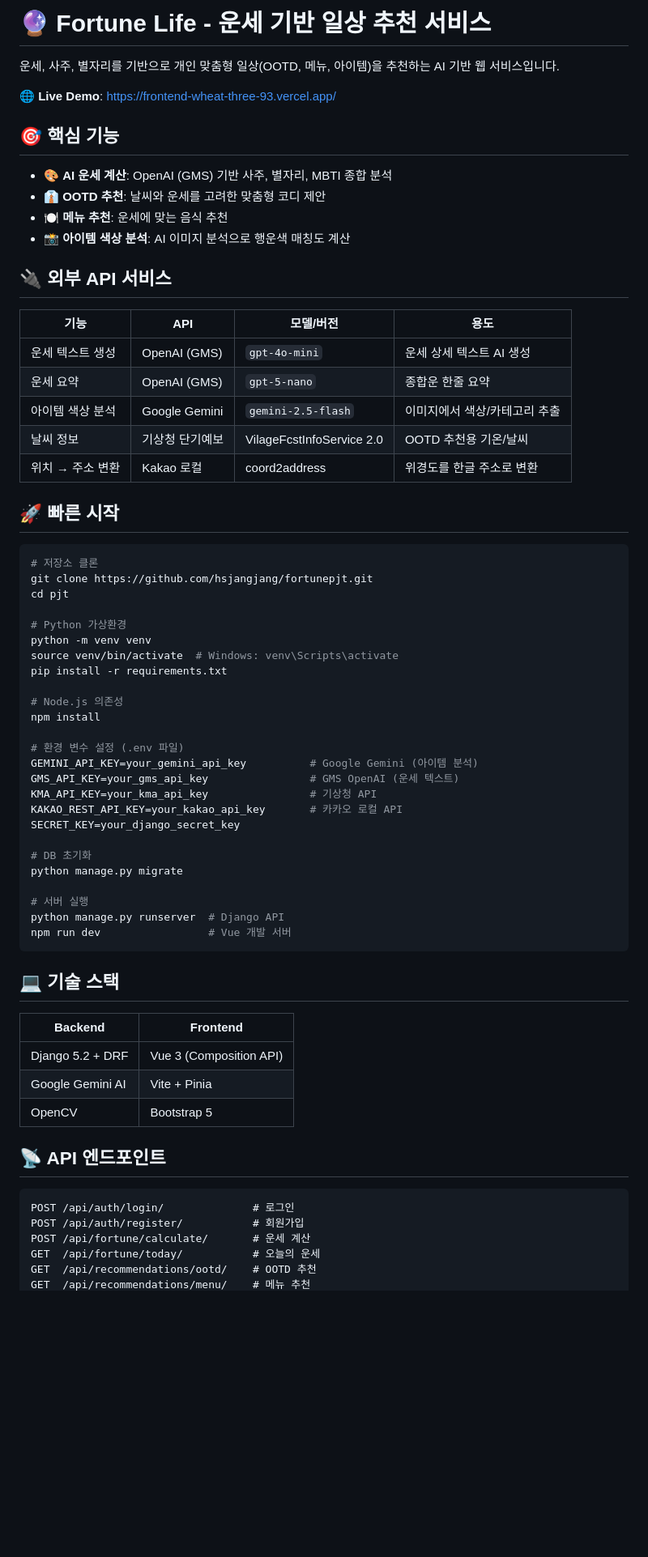
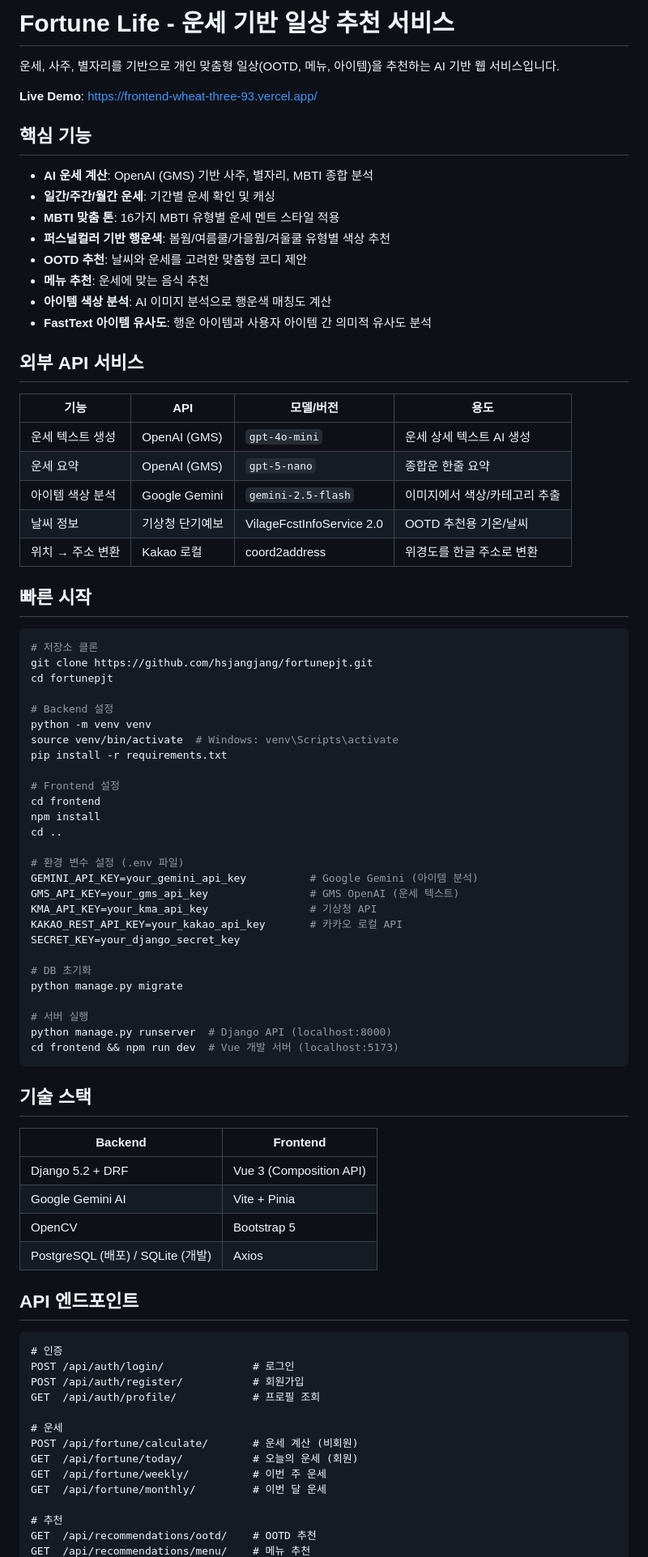
Before and after one commit to hsjangjang/fortunepjt, a Markdown page: README.md, the part around the change printed below. Shown: that part at 81% size. Rendered like a GitHub page; blank space fills up the shorter version.

````diff
--- a/README.md
+++ b/README.md
@@ -1,17 +1,21 @@
-# 🔮 Fortune Life - 운세 기반 일상 추천 서비스
+# Fortune Life - 운세 기반 일상 추천 서비스
 
 운세, 사주, 별자리를 기반으로 개인 맞춤형 일상(OOTD, 메뉴, 아이템)을 추천하는 AI 기반 웹 서비스입니다.
 
-**🌐 Live Demo**: https://frontend-wheat-three-93.vercel.app/
+**Live Demo**: https://frontend-wheat-three-93.vercel.app/
 
-## 🎯 핵심 기능
+## 핵심 기능
 
-- 🎨 **AI 운세 계산**: OpenAI (GMS) 기반 사주, 별자리, MBTI 종합 분석
-- 👔 **OOTD 추천**: 날씨와 운세를 고려한 맞춤형 코디 제안
-- 🍽️ **메뉴 추천**: 운세에 맞는 음식 추천
-- 📸 **아이템 색상 분석**: AI 이미지 분석으로 행운색 매칭도 계산
+- **AI 운세 계산**: OpenAI (GMS) 기반 사주, 별자리, MBTI 종합 분석
+- **일간/주간/월간 운세**: 기간별 운세 확인 및 캐싱
+- **MBTI 맞춤 톤**: 16가지 MBTI 유형별 운세 멘트 스타일 적용
+- **퍼스널컬러 기반 행운색**: 봄웜/여름쿨/가을웜/겨울쿨 유형별 색상 추천
+- **OOTD 추천**: 날씨와 운세를 고려한 맞춤형 코디 제안
+- **메뉴 추천**: 운세에 맞는 음식 추천
+- **아이템 색상 분석**: AI 이미지 분석으로 행운색 매칭도 계산
+- **FastText 아이템 유사도**: 행운 아이템과 사용자 아이템 간 의미적 유사도 분석
 
-## 🔌 외부 API 서비스
+## 외부 API 서비스
 
 | 기능 | API | 모델/버전 | 용도 |
 |------|-----|----------|------|
@@ -21,20 +25,22 @@
 | 날씨 정보 | 기상청 단기예보 | VilageFcstInfoService 2.0 | OOTD 추천용 기온/날씨 |
 | 위치 → 주소 변환 | Kakao 로컬 | coord2address | 위경도를 한글 주소로 변환 |
 
-## 🚀 빠른 시작
+## 빠른 시작
 
 ```bash
 # 저장소 클론
 git clone https://github.com/hsjangjang/fortunepjt.git
-cd pjt
+cd fortunepjt
 
-# Python 가상환경
+# Backend 설정
 python -m venv venv
 source venv/bin/activate  # Windows: venv\Scripts\activate
 pip install -r requirements.txt
 
-# Node.js 의존성
+# Frontend 설정
+cd frontend
 npm install
+cd ..
 
 # 환경 변수 설정 (.env 파일)
 GEMINI_API_KEY=your_gemini_api_key          # Google Gemini (아이템 분석)
@@ -47,24 +53,33 @@ SECRET_KEY=your_django_secret_key
 python manage.py migrate
 
 # 서버 실행
-python manage.py runserver  # Django API
-npm run dev                 # Vue 개발 서버
+python manage.py runserver  # Django API (localhost:8000)
+cd frontend && npm run dev  # Vue 개발 서버 (localhost:5173)
 ```
 
-## 💻 기술 스택
+## 기술 스택
 
 | Backend | Frontend |
 |---------|----------|
 | Django 5.2 + DRF | Vue 3 (Composition API) |
 | Google Gemini AI | Vite + Pinia |
 | OpenCV | Bootstrap 5 |
+| PostgreSQL (배포) / SQLite (개발) | Axios |
 
-## 📡 API 엔드포인트
+## API 엔드포인트
 
 ```
+# 인증
 POST /api/auth/login/              # 로그인
 POST /api/auth/register/           # 회원가입
-POST /api/fortune/calculate/       # 운세 계산
-GET  /api/fortune/today/           # 오늘의 운세
+GET  /api/auth/profile/            # 프로필 조회
+
+# 운세
+POST /api/fortune/calculate/       # 운세 계산 (비회원)
+GET  /api/fortune/today/           # 오늘의 운세 (회원)
+GET  /api/fortune/weekly/          # 이번 주 운세
+GET  /api/fortune/monthly/         # 이번 달 운세
+
+# 추천
 GET  /api/recommendations/ootd/    # OOTD 추천
 GET  /api/recommendations/menu/    # 메뉴 추천
````
Also changed, not shown: other parts of README.md (+87 -19 lines), UPDATE.md (+13 -1 lines).
